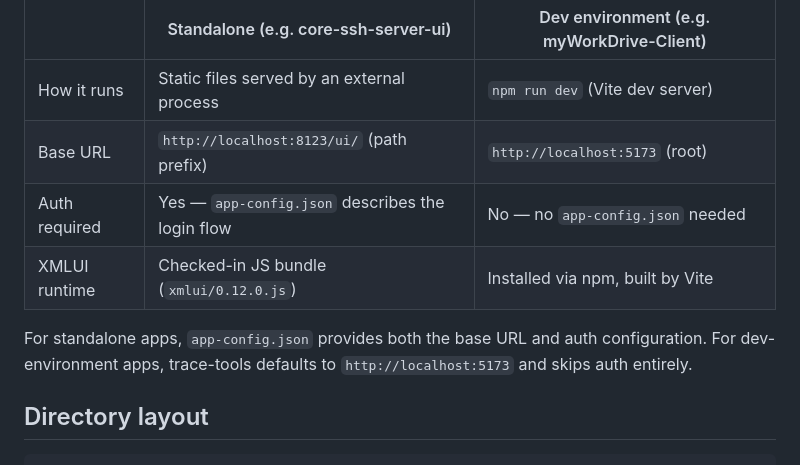
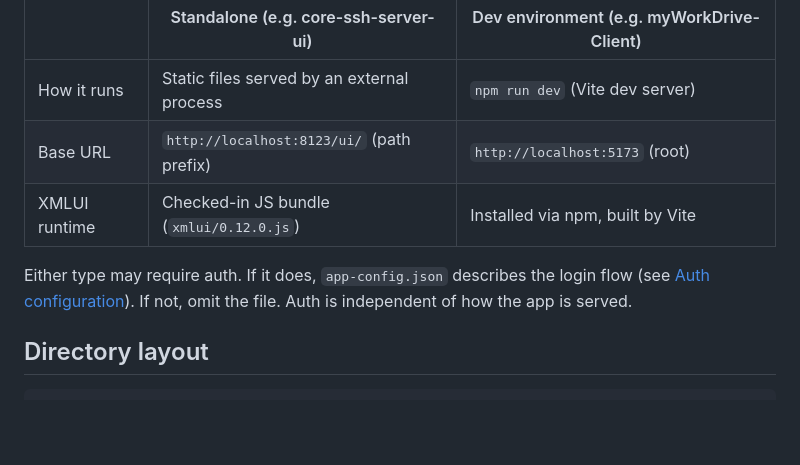
Before and after one commit to xmlui-org/trace-tools, a Markdown page: README.md, the part around the change. Drawn GitHub-style; blank space fills up the shorter version.

Commit message:
docs: decouple auth from app type — auth is orthogonal to serving mode
Co-Authored-By: Claude Opus 4.6 <noreply@anthropic.com>

```diff
--- a/README.md
+++ b/README.md
@@ -22,10 +22,9 @@ The two app types differ in how they're served, whether they require auth, and h
 |---|---|---|
 | How it runs | Static files served by an external process | `npm run dev` (Vite dev server) |
 | Base URL | `http://localhost:8123/ui/` (path prefix) | `http://localhost:5173` (root) |
-| Auth required | Yes — `app-config.json` describes the login flow | No — no `app-config.json` needed |
 | XMLUI runtime | Checked-in JS bundle (`xmlui/0.12.0.js`) | Installed via npm, built by Vite |
 
-For standalone apps, `app-config.json` provides both the base URL and auth configuration. For dev-environment apps, trace-tools defaults to `http://localhost:5173` and skips auth entirely.
+Either type may require auth. If it does, `app-config.json` describes the login flow (see [Auth configuration](#auth-configuration)). If not, omit the file. Auth is independent of how the app is served.
 
 ## Directory layout
 
```
